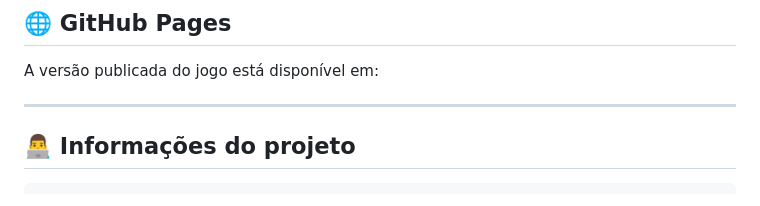
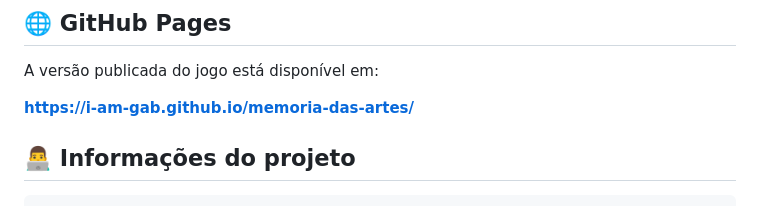
Before and after one commit to i-am-Gab/memoria-das-artes, a Markdown page: README.md, the part around the change. Drawn GitHub-style.

Commit message:
Inserting the game link

```diff
--- a/README.md
+++ b/README.md
@@ -96,7 +96,7 @@ O jogo funciona diretamente no navegador utilizando apenas **HTML, CSS e JavaScr
 
 A versão publicada do jogo está disponível em:
 
-****
+**https://i-am-gab.github.io/memoria-das-artes/**
 
 ## 👨‍💻 Informações do projeto
 
```
